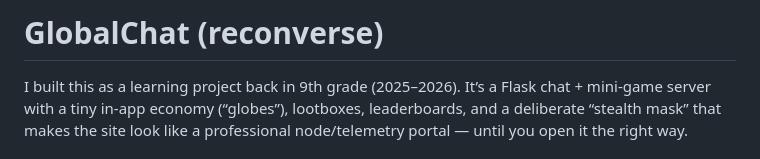
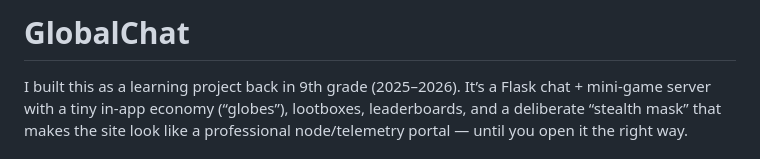
Before and after one commit to drew727/globalchat, a Markdown page: README.md, the part around the change. GitHub-like rendering.

Commit message:
Update project title in README
Removed '(reconverse)' from the project title.

```diff
--- a/README.md
+++ b/README.md
@@ -1,4 +1,4 @@
-# GlobalChat (reconverse)
+# GlobalChat
 
 I built this as a learning project back in 9th grade (2025–2026). It’s a Flask chat + mini-game server with a tiny in-app economy (“globes”), lootboxes, leaderboards, and a deliberate “stealth mask” that makes the site look like a professional node/telemetry portal — until you open it the right way.
 
```
